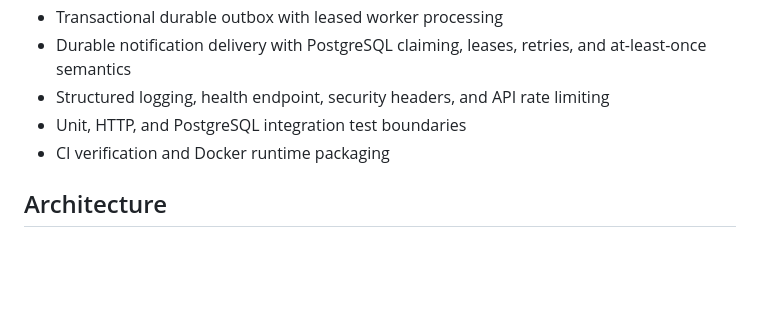
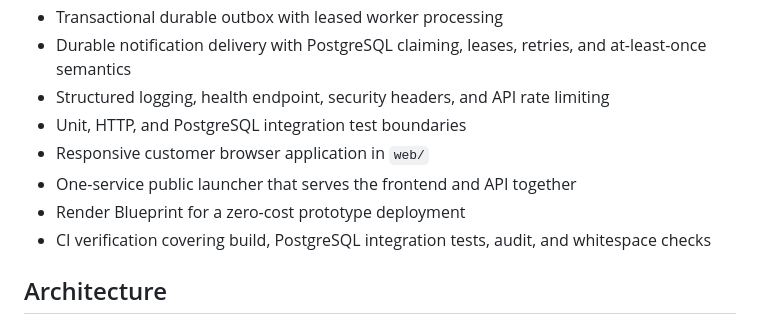
Before and after one commit to sheriffsalam/suftrip-v2, a Markdown page: README.md, the part around one of its changes. GitHub-like rendering; blank space fills up the shorter version.

```diff
--- a/README.md
+++ b/README.md
@@ -14,7 +14,10 @@ Suftrip V2 is a logistics-first modular monolith built to demonstrate a producti
 - Durable notification delivery with PostgreSQL claiming, leases, retries, and at-least-once semantics
 - Structured logging, health endpoint, security headers, and API rate limiting
 - Unit, HTTP, and PostgreSQL integration test boundaries
-- CI verification and Docker runtime packaging
+- Responsive customer browser application in `web/`
+- One-service public launcher that serves the frontend and API together
+- Render Blueprint for a zero-cost prototype deployment
+- CI verification covering build, PostgreSQL integration tests, audit, and whitespace checks
 
 ## Architecture
 
```
Also changed, not shown: other parts of README.md (+26 -5 lines).
